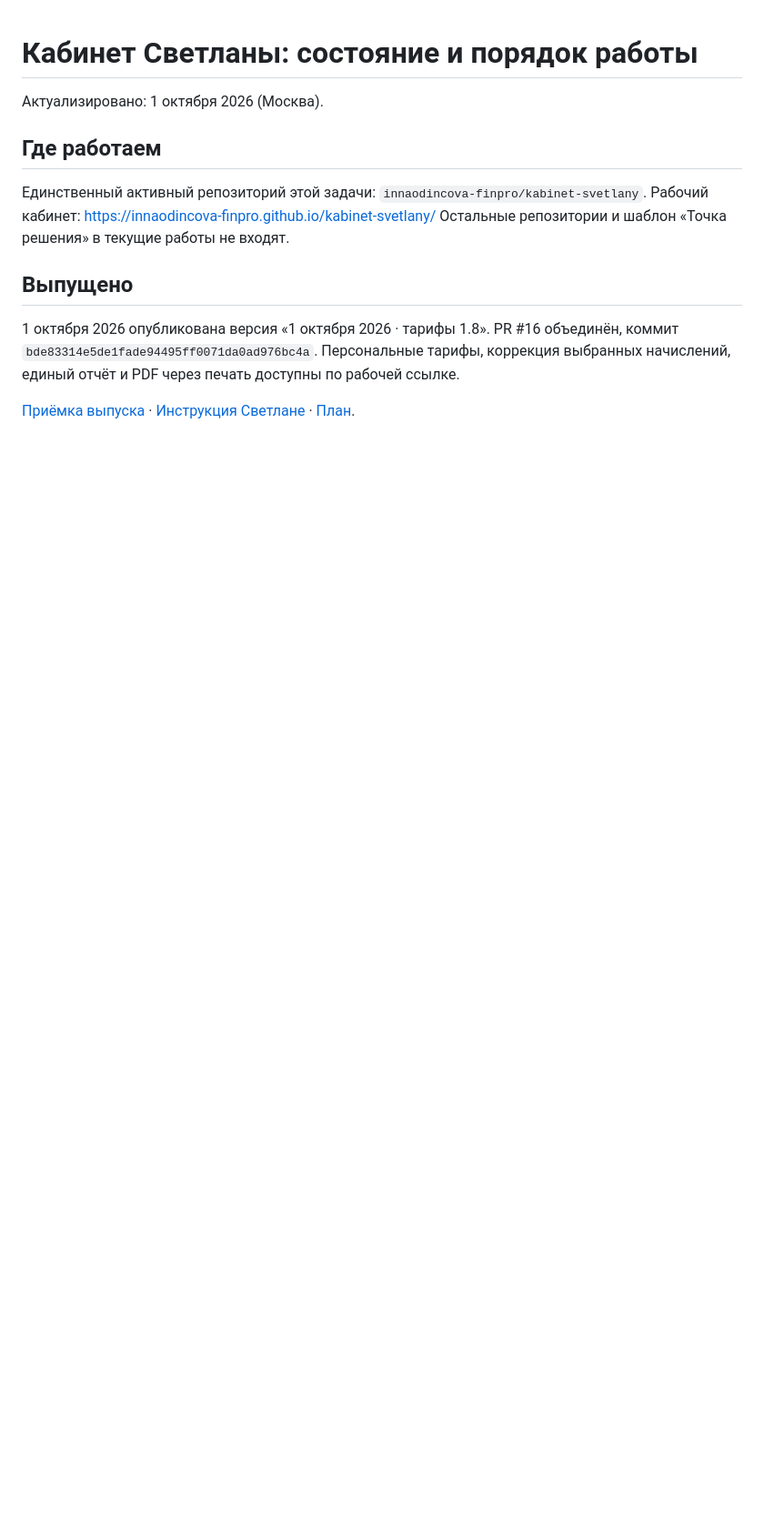
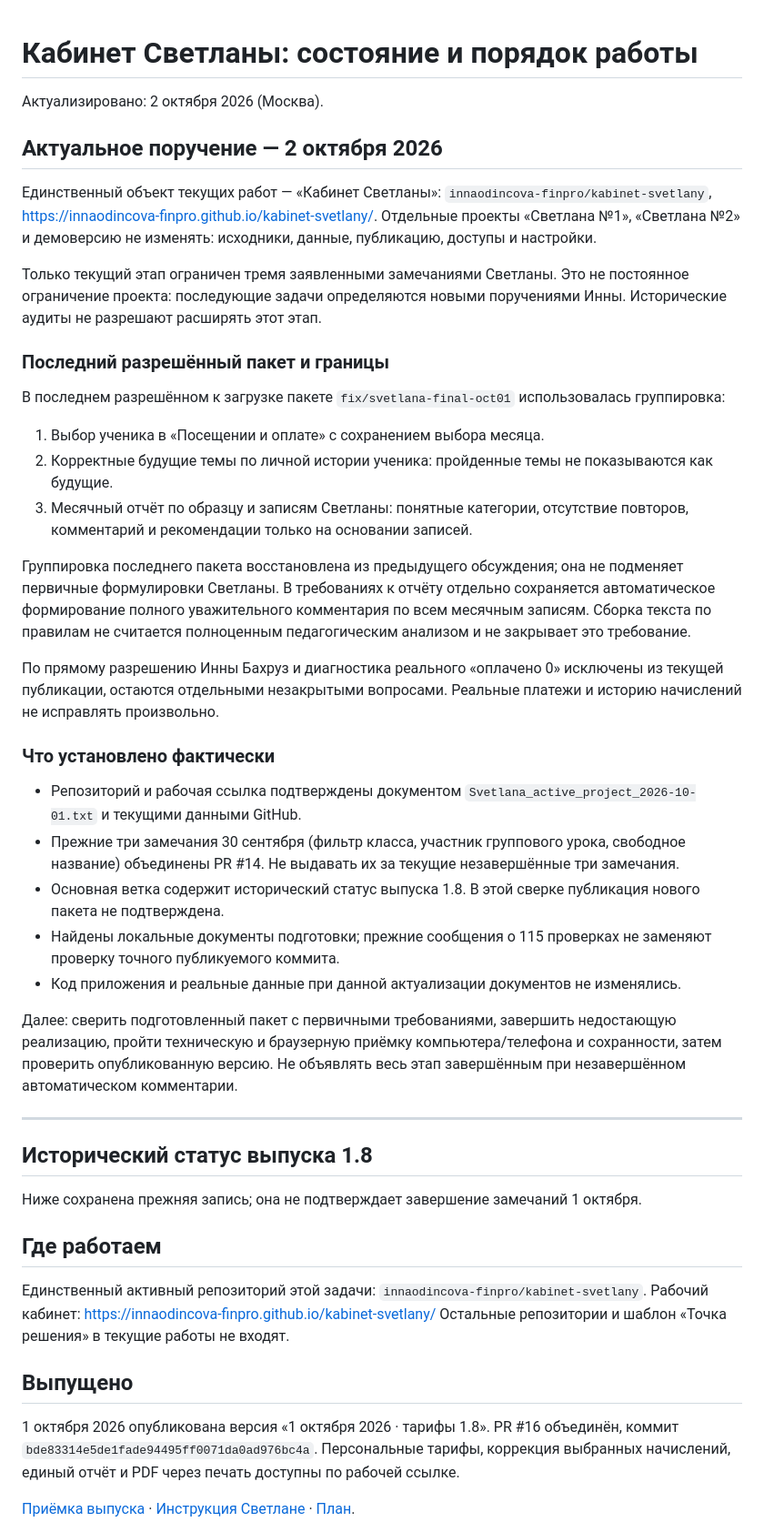
Before and after one commit to innaodincova-finpro/kabinet-svetlany, a Markdown page: PROJECT_STATUS.md, the part around the change. Shown at 91% size. Drawn GitHub-style; blank space fills up the shorter version.

Commit message:
docs: clarify active cabinet and scope of current Svetlana remarks

```diff
--- a/PROJECT_STATUS.md
+++ b/PROJECT_STATUS.md
@@ -1,6 +1,41 @@
 # Кабинет Светланы: состояние и порядок работы
 
-Актуализировано: 1 октября 2026 (Москва).
+Актуализировано: 2 октября 2026 (Москва).
+
+## Актуальное поручение — 2 октября 2026
+
+Единственный объект текущих работ — «Кабинет Светланы»: `innaodincova-finpro/kabinet-svetlany`, https://innaodincova-finpro.github.io/kabinet-svetlany/.
+Отдельные проекты «Светлана №1», «Светлана №2» и демоверсию не изменять: исходники, данные, публикацию, доступы и настройки.
+
+Только текущий этап ограничен тремя заявленными замечаниями Светланы. Это не постоянное ограничение проекта: последующие задачи определяются новыми поручениями Инны. Исторические аудиты не разрешают расширять этот этап.
+
+### Последний разрешённый пакет и границы
+
+В последнем разрешённом к загрузке пакете `fix/svetlana-final-oct01` использовалась группировка:
+1. Выбор ученика в «Посещении и оплате» с сохранением выбора месяца.
+2. Корректные будущие темы по личной истории ученика: пройденные темы не показываются как будущие.
+3. Месячный отчёт по образцу и записям Светланы: понятные категории, отсутствие повторов, комментарий и рекомендации только на основании записей.
+
+Группировка последнего пакета восстановлена из предыдущего обсуждения; она не подменяет первичные формулировки Светланы. В требованиях к отчёту отдельно сохраняется автоматическое формирование полного уважительного комментария по всем месячным записям. Сборка текста по правилам не считается полноценным педагогическим анализом и не закрывает это требование.
+
+По прямому разрешению Инны Бахруз и диагностика реального «оплачено 0» исключены из текущей публикации, остаются отдельными незакрытыми вопросами. Реальные платежи и историю начислений не исправлять произвольно.
+
+### Что установлено фактически
+
+- Репозиторий и рабочая ссылка подтверждены документом `Svetlana_active_project_2026-10-01.txt` и текущими данными GitHub.
+- Прежние три замечания 30 сентября (фильтр класса, участник группового урока, свободное название) объединены PR #14. Не выдавать их за текущие незавершённые три замечания.
+- Основная ветка содержит исторический статус выпуска 1.8. В этой сверке публикация нового пакета не подтверждена.
+- Найдены локальные документы подготовки; прежние сообщения о 115 проверках не заменяют проверку точного публикуемого коммита.
+- Код приложения и реальные данные при данной актуализации документов не изменялись.
+
+Далее: сверить подготовленный пакет с первичными требованиями, завершить недостающую реализацию, пройти техническую и браузерную приёмку компьютера/телефона и сохранности, затем проверить опубликованную версию. Не объявлять весь этап завершённым при незавершённом автоматическом комментарии.
+
+---
+## Исторический статус выпуска 1.8
+
+Ниже сохранена прежняя запись; она не подтверждает завершение замечаний 1 октября.
+
+
 
 ## Где работаем
 
```
